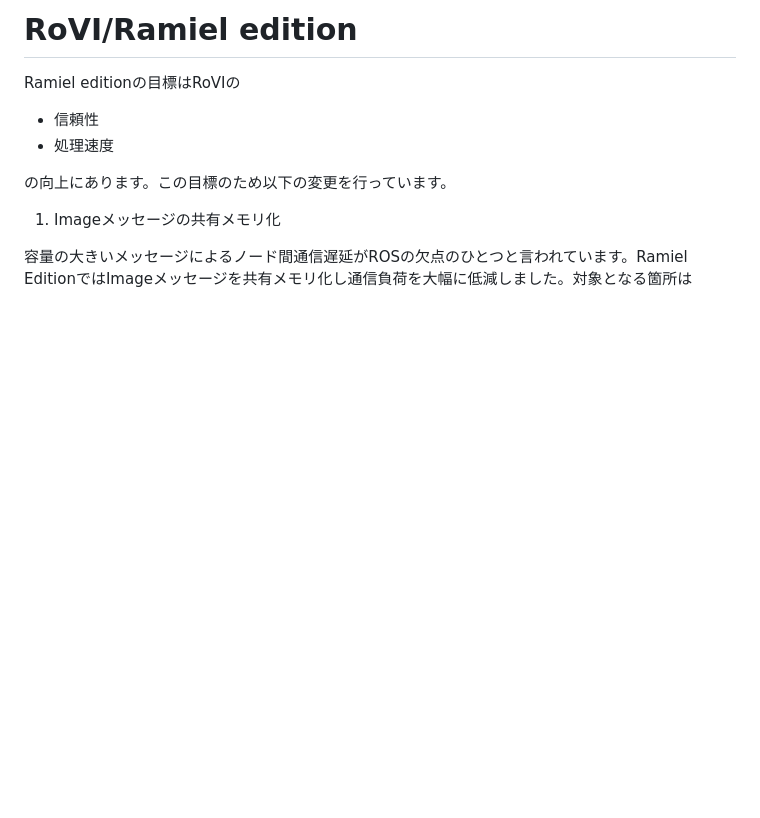
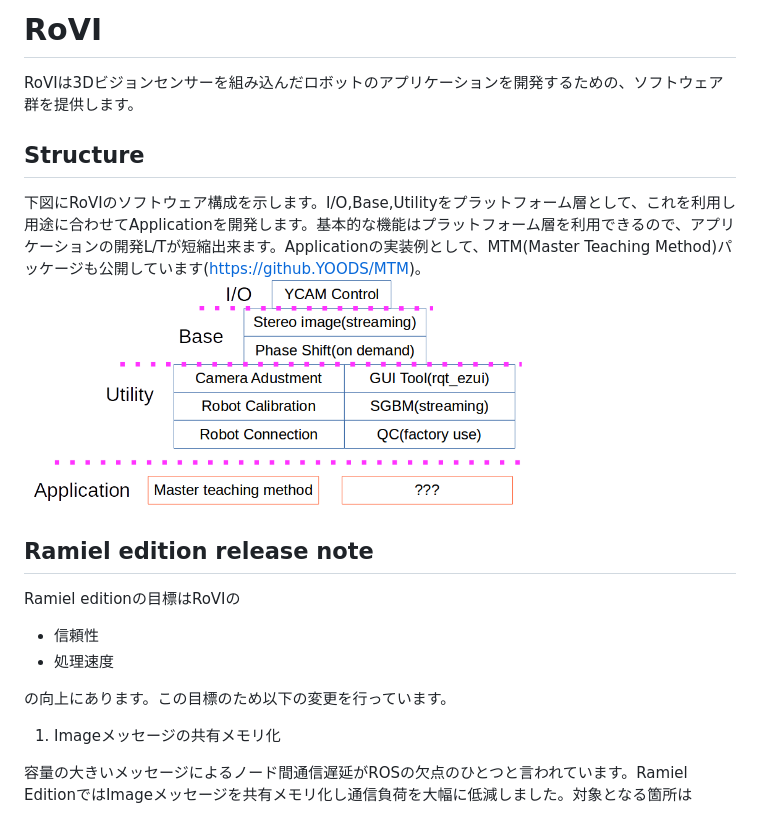
Before and after one commit to YOODS/rovi, a Markdown page: README.md, the part around the change. Rendered like a GitHub page; pictures changed too: img/fig1.png (added); blank space fills up the shorter version.

Commit message:
Add RoVI overall structure

```diff
--- a/README.md
+++ b/README.md
@@ -1,4 +1,13 @@
-# RoVI/Ramiel edition
+# RoVI
+
+RoVIは3Dビジョンセンサーを組み込んだロボットのアプリケーションを開発するための、ソフトウェア群を提供します。
+
+## Structure
+下図にRoVIのソフトウェア構成を示します。I/O,Base,Utilityをプラットフォーム層として、これを利用し用途に合わせてApplicationを開発します。基本的な機能はプラットフォーム層を利用できるので、アプリケーションの開発L/Tが短縮出来ます。Applicationの実装例として、MTM(Master Teaching Method)パッケージも公開しています(https://github.YOODS/MTM)。
+<img src="img/fig1.png" width="500px" >
+
+
+## Ramiel edition release note
 
  Ramiel editionの目標はRoVIの
 - 信頼性
```
